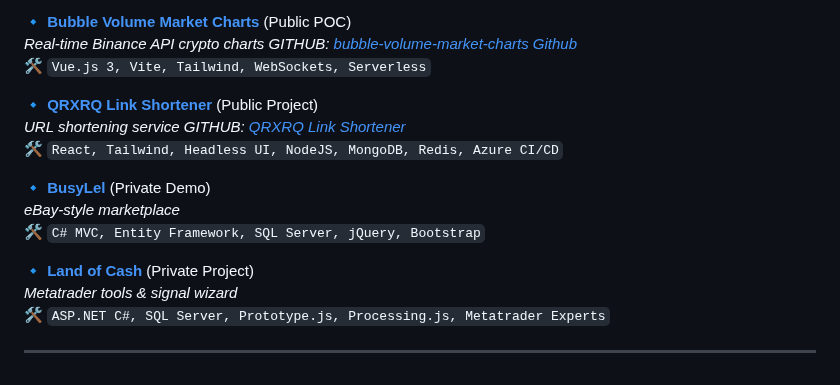
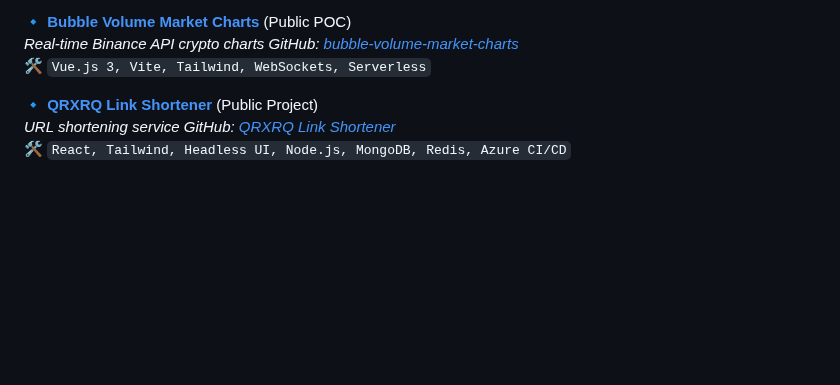
Before and after one commit to landofcash/landofcash, a Markdown page: README.md, the part around one of its changes. Drawn GitHub-style; blank space fills up the shorter version.

```diff
--- a/README.md
+++ b/README.md
@@ -70,18 +97,8 @@
 
 🔹 **[Bubble Volume Market Charts](https://landofcash.github.io/bubble-volume-market-charts/)** (Public POC)
-*Real-time Binance API crypto charts* *GITHUB: [bubble-volume-market-charts Github](https://github.com/landofcash/bubble-volume-market-charts)*
+*Real-time Binance API crypto charts* *GitHub: [bubble-volume-market-charts](https://github.com/landofcash/bubble-volume-market-charts)*<br>
 🛠 `Vue.js 3, Vite, Tailwind, WebSockets, Serverless`
 
 🔹 **[QRXRQ Link Shortener](https://qrxrq.com)** (Public Project)
-*URL shortening service* *GITHUB: [QRXRQ Link Shortener](https://github.com/landofcash/qrxrq)*
-🛠 `React, Tailwind, Headless UI, NodeJS, MongoDB, Redis, Azure CI/CD`
-
-🔹 **[BusyLel](http://busylel.conosite.com)** (Private Demo)
-*eBay-style marketplace*
-🛠 `C# MVC, Entity Framework, SQL Server, jQuery, Bootstrap`
-
-🔹 **[Land of Cash](http://www.landofcash.net)** (Private Project)
-*Metatrader tools & signal wizard*
-🛠 `ASP.NET C#, SQL Server, Prototype.js, Processing.js, Metatrader Experts`
-
----
+*URL shortening service* *GitHub: [QRXRQ Link Shortener](https://github.com/landofcash/qrxrq)*<br>
+🛠 `React, Tailwind, Headless UI, Node.js, MongoDB, Redis, Azure CI/CD`
```
Also changed, not shown: other parts of README.md (+38 -11 lines), assets/flownee-app.png (added), 1 other file.
